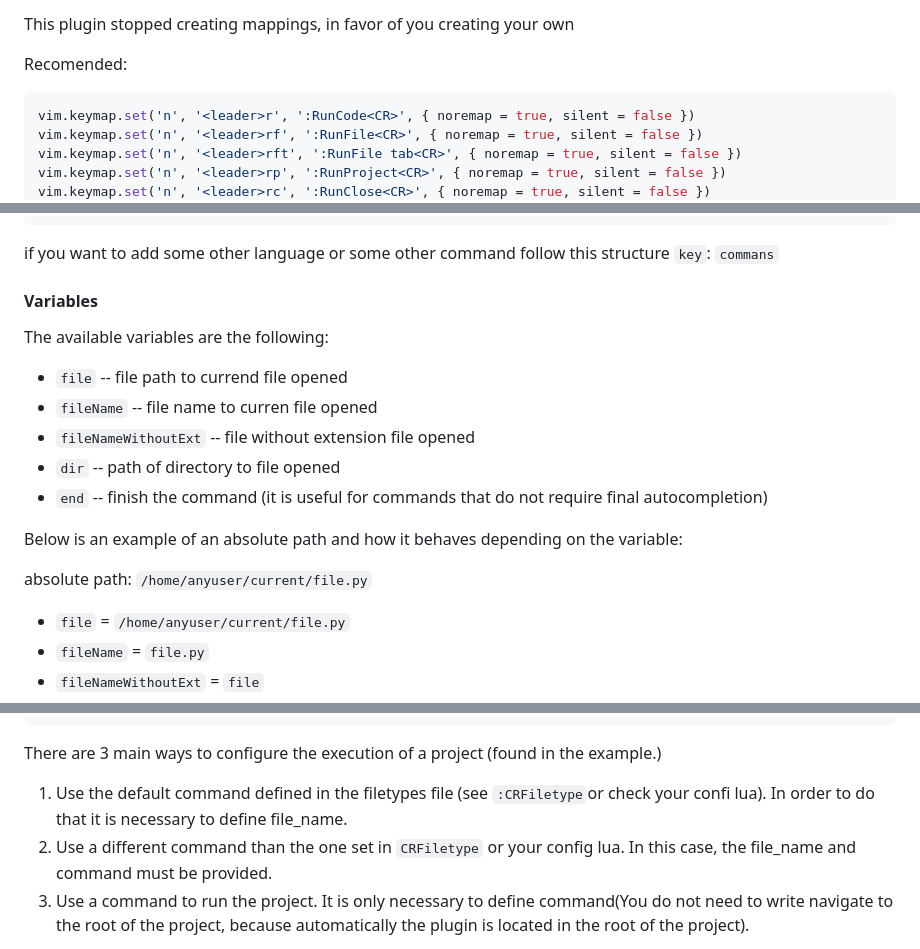
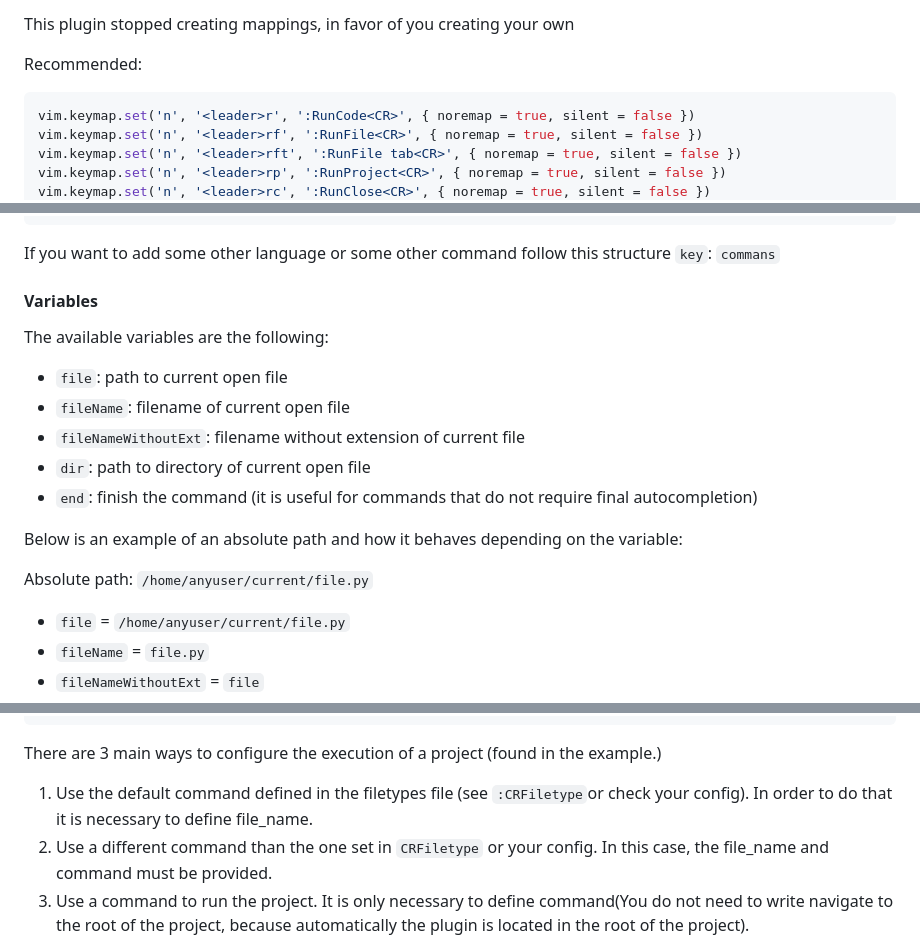
Before and after one commit to CRAG666/code_runner.nvim, a Markdown page: README.md, 3 parts joined by grey strips. Drawn GitHub-style.

Commit message:
fix: typos and casing

````diff
--- a/README.md
+++ b/README.md
@@ -88,7 +88,7 @@ All run commands allow restart. So, for example, if you use a command that does
 
 This plugin stopped creating mappings, in favor of you creating your own
 
-Recomended:
+Recommended:
 
 ```lua
 vim.keymap.set('n', '<leader>r', ':RunCode<CR>', { noremap = true, silent = false })
@@ -294,21 +294,21 @@ The file should look like this(the default file does not exist create it with th
 }
 ```
 
-if you want to add some other language or some other command follow this structure `key`: `commans`
+If you want to add some other language or some other command follow this structure `key`: `commans`
 
 #### Variables
 
 The available variables are the following:
 
-- `file` -- file path to currend file opened
-- `fileName` -- file name to curren file opened
-- `fileNameWithoutExt` -- file without extension file opened
-- `dir` -- path of directory to file opened
-- `end` -- finish the command (it is useful for commands that do not require final autocompletion)
+- `file`: path to current open file
+- `fileName`: filename of current open file
+- `fileNameWithoutExt`: filename without extension of current file
+- `dir`: path to directory of current open file
+- `end`: finish the command (it is useful for commands that do not require final autocompletion)
 
 Below is an example of an absolute path and how it behaves depending on the variable:
 
-absolute path: `/home/anyuser/current/file.py`
+Absolute path: `/home/anyuser/current/file.py`
 
 - `file` = `/home/anyuser/current/file.py`
 - `fileName` = `file.py`
@@ -399,8 +399,8 @@ The file should look like this(the default file does not exist create it with th
 
 There are 3 main ways to configure the execution of a project (found in the example.)
 
-1. Use the default command defined in the filetypes file (see `:CRFiletype`or check your confi lua). In order to do that it is necessary to define file_name.
-2. Use a different command than the one set in `CRFiletype` or your config lua. In this case, the file_name and command must be provided.
+1. Use the default command defined in the filetypes file (see `:CRFiletype`or check your config). In order to do that it is necessary to define file_name.
+2. Use a different command than the one set in `CRFiletype` or your config. In this case, the file_name and command must be provided.
 3. Use a command to run the project. It is only necessary to define command(You do not need to write navigate to the root of the project, because automatically the plugin is located in the root of the project).
 
 Note: Don't forget to name your projects because if you don't do so code runner will fail as it uses the name for the buffer name
````
Also changed, not shown: other parts of README.md (+3 -3 lines).
